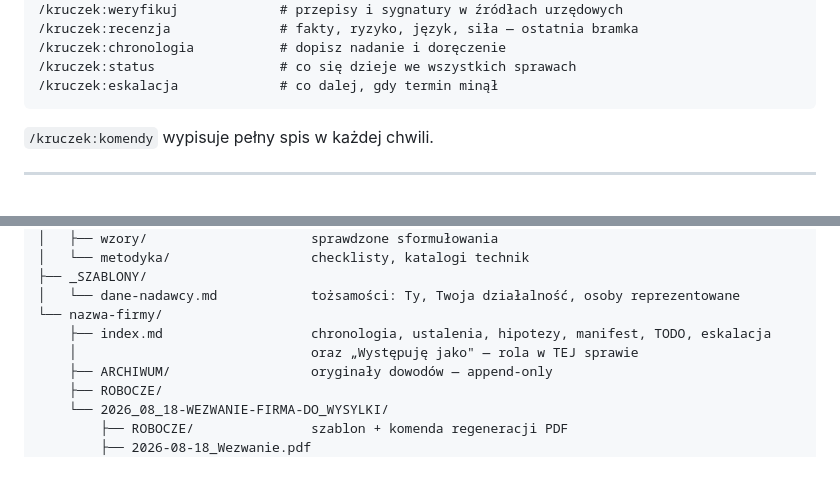
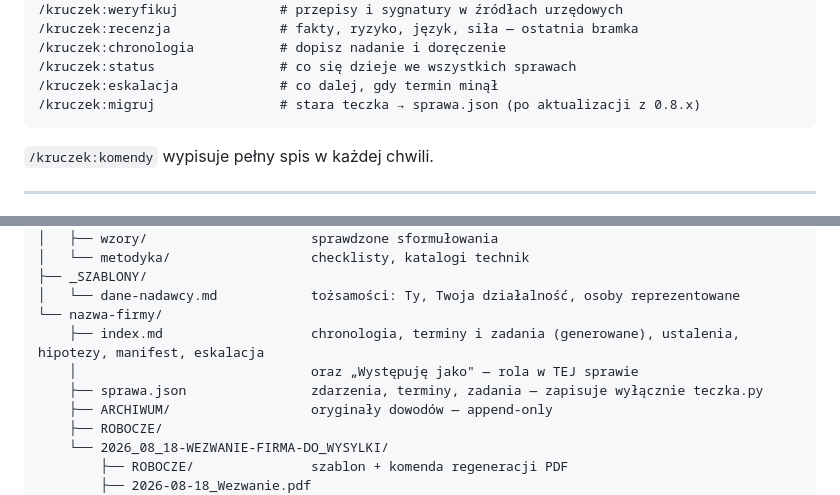
Before and after one commit to matee911/kruczek, a Markdown page: README.md, 2 parts joined by grey strips. Drawn GitHub-style; blank space fills up the shorter version.

````diff
--- a/README.md
+++ b/README.md
@@ -74,6 +74,7 @@ i odczytu skanów.
 /kruczek:chronologia           # dopisz nadanie i doręczenie
 /kruczek:status                # co się dzieje we wszystkich sprawach
 /kruczek:eskalacja             # co dalej, gdy termin minął
+/kruczek:migruj                # stara teczka → sprawa.json (po aktualizacji z 0.8.x)
 ```
 
 `/kruczek:komendy` wypisuje pełny spis w każdej chwili.
@@ -95,8 +96,9 @@ moje-sprawy/
 ├── _SZABLONY/
 │   └── dane-nadawcy.md            tożsamości: Ty, Twoja działalność, osoby reprezentowane
 └── nazwa-firmy/
-    ├── index.md                   chronologia, ustalenia, hipotezy, manifest, TODO, eskalacja
+    ├── index.md                   chronologia, terminy i zadania (generowane), ustalenia, hipotezy, manifest, eskalacja
     │                              oraz „Występuję jako" — rola w TEJ sprawie
+    ├── sprawa.json                zdarzenia, terminy, zadania — zapisuje wyłącznie teczka.py
     ├── ARCHIWUM/                  oryginały dowodów — append-only
     ├── ROBOCZE/
     └── 2026_08_18-WEZWANIE-FIRMA-DO_WYSYLKI/
````
Also changed, not shown: CHANGELOG.md (+13 -5 lines), docs/MODELE.md (+3 -3 lines).
